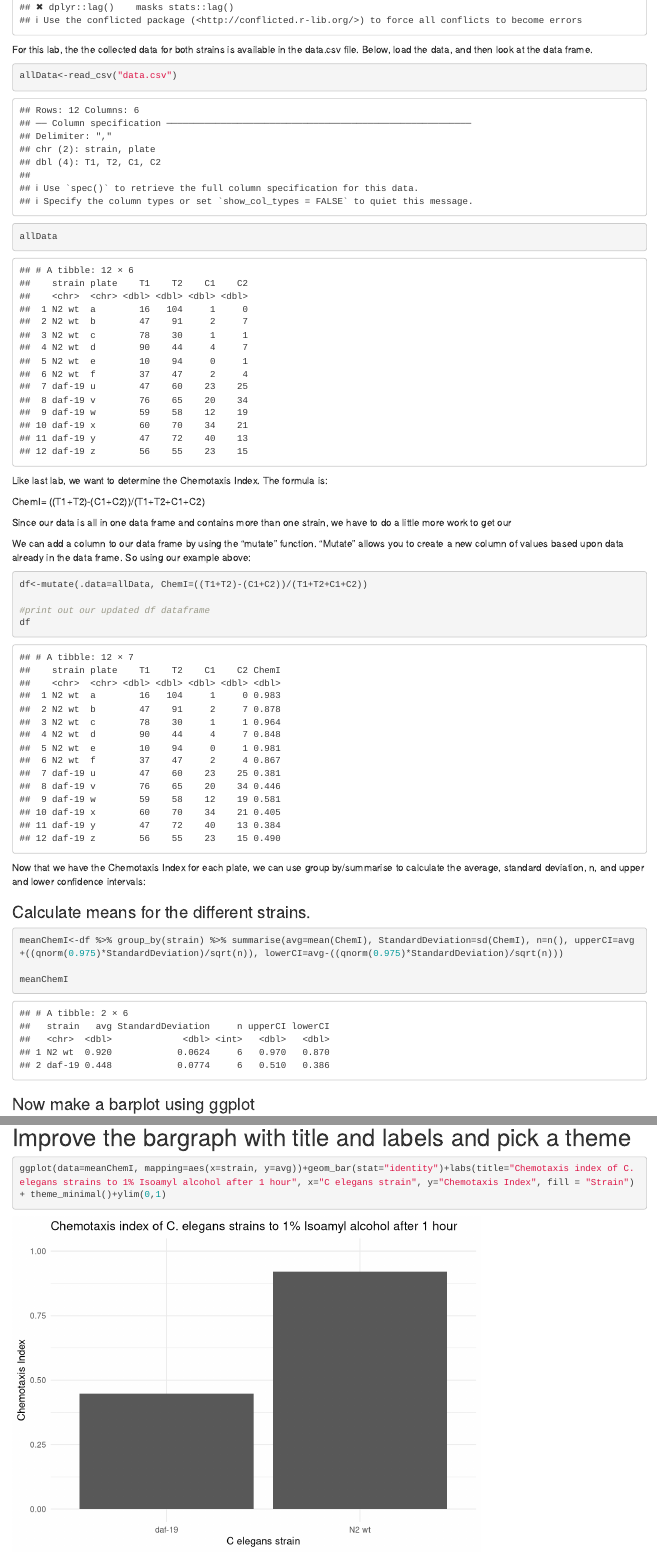
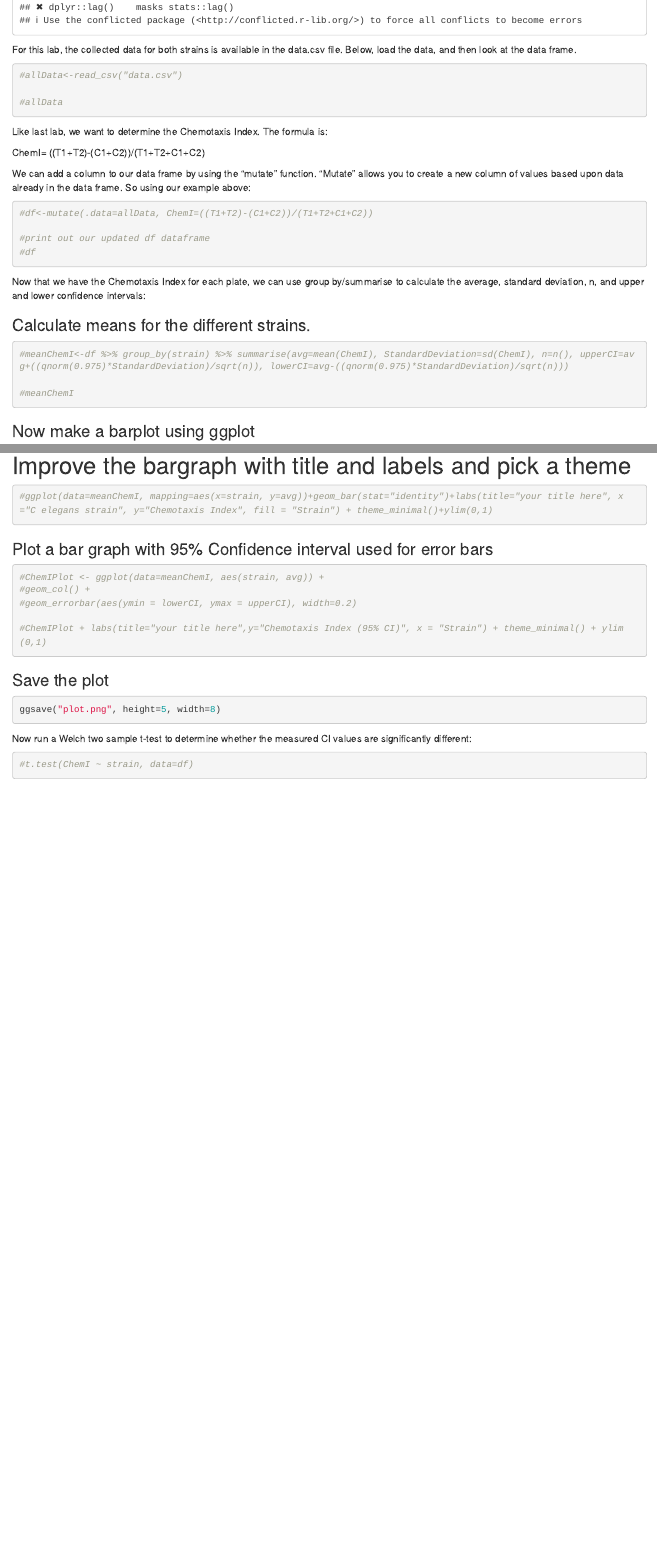
Before and after one commit to jeremymcwilliams/bio110-chemotaxis-two-strains, an R Markdown document (bio110-chemotaxis-two-strains.Rmd): the page in a window 1100 px wide, from 430 px down, and a second part further down, joined at a grey line. Rendered offline with R 4.5, knitr and Pandoc, with nearby package versions; drawn as R Markdown's standard HTML page in place of the format the file asks for.

Commit message:
Apr 3 update

````diff
--- a/bio110-chemotaxis-two-strains.Rmd
+++ b/bio110-chemotaxis-two-strains.Rmd
@@ -19,15 +23,15 @@ library(tidyverse)
 ```
 
 
-For this lab, the the collected data for both strains is available in the data.csv file. Below, load the data, and then look at the data frame.
+For this lab, the collected data for both strains is available in the data.csv file. Below, load the data, and then look at the data frame.
 
 
 
 ```{r}
 
-allData<-read_csv("data.csv")
+#allData<-read_csv("data.csv")
 
-allData
+#allData
 
 ```
 
@@ -37,7 +41,6 @@ The formula is:
 
 ChemI= ((T1+T2)-(C1+C2))/(T1+T2+C1+C2)
 
-Since our data is all in one data frame and contains more than one strain, we have to do a little more work to get our
 
 
 We can add a column to our data frame by using the "mutate" function. "Mutate" allows you to create a new column of values based upon data already in the data frame. So using our example above:
@@ -47,10 +50,10 @@ We can add a column to our data frame by using the "mutate" function. "Mutate" a
 ```{r}
 
 
-df<-mutate(.data=allData, ChemI=((T1+T2)-(C1+C2))/(T1+T2+C1+C2))
+#df<-mutate(.data=allData, ChemI=((T1+T2)-(C1+C2))/(T1+T2+C1+C2))
 
 #print out our updated df dataframe
-df
+#df
 
 
 ```
@@ -61,9 +64,9 @@ Now that we have the Chemotaxis Index for each plate, we can use group by/summar
 ### Calculate means for the different strains.
 
 ```{r}
-meanChemI<-df %>% group_by(strain) %>% summarise(avg=mean(ChemI), StandardDeviation=sd(ChemI), n=n(), upperCI=avg+((qnorm(0.975)*StandardDeviation)/sqrt(n)), lowerCI=avg-((qnorm(0.975)*StandardDeviation)/sqrt(n)))
+#meanChemI<-df %>% group_by(strain) %>% summarise(avg=mean(ChemI), StandardDeviation=sd(ChemI), n=n(), upperCI=avg+((qnorm(0.975)*StandardDeviation)/sqrt(n)), lowerCI=avg-((qnorm(0.975)*StandardDeviation)/sqrt(n)))
 
-meanChemI
+#meanChemI
 ```
 ### Now make a barplot using ggplot
 ```{r}
@@ -71,7 +74,7 @@ ggplot(data=meanChemI, mapping=aes(x=strain, y=avg))+geom_bar(stat="identity")
 ```
 # Improve the bargraph with title and labels and pick a theme
 ```{r}
-ggplot(data=meanChemI, mapping=aes(x=strain, y=avg))+geom_bar(stat="identity")+labs(title="Chemotaxis index of C. elegans strains to 1% Isoamyl alcohol after 1 hour", x="C elegans strain", y="Chemotaxis Index", fill = "Strain") + theme_minimal()+ylim(0,1)
+#ggplot(data=meanChemI, mapping=aes(x=strain, y=avg))+geom_bar(stat="identity")+labs(title="your title here", x="C elegans strain", y="Chemotaxis Index", fill = "Strain") + theme_minimal()+ylim(0,1)
 ```
 
 
@@ -79,3 +82,6 @@ ggplot(data=meanChemI, mapping=aes(x=strain, y=avg))+geom_bar(stat="identity")+l
 ### Plot a bar graph with 95% Confidence interval used for error bars
 
 ```{r}
+#ChemIPlot <- ggplot(data=meanChemI, aes(strain, avg)) +
+#geom_col() +
+#geom_errorbar(aes(ymin = lowerCI, ymax = upperCI), width=0.2)
@@ -85,5 +88,5 @@ geom_errorbar(aes(ymin = lowerCI, ymax = upperCI), width=0.2)
 
-ChemIPlot + labs(title="Chemotaxis index of C. elegans strains to 1% Isoamyl alcohol after 1 hour",y="Chemotaxis Index (95% CI)", x = "Strain") + theme_minimal() + ylim(0,1)
+#ChemIPlot + labs(title="your title here",y="Chemotaxis Index (95% CI)", x = "Strain") + theme_minimal() + ylim(0,1)
 ```
 ### Save the plot
 ```{r}
@@ -95,6 +98,6 @@ ggsave("plot.png", height=5, width=8)
 Now run a Welch two sample t-test to determine whether the measured CI values are significantly different:
 
 ```{r}
-t.test(ChemI ~ strain, data=df)
+#t.test(ChemI ~ strain, data=df)
 
 ```
````
Also changed, not shown: README.md, bio110-chemotaxis-two-strains.Rmd (11 more changed lines).
